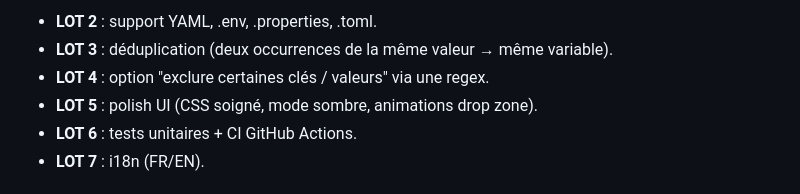
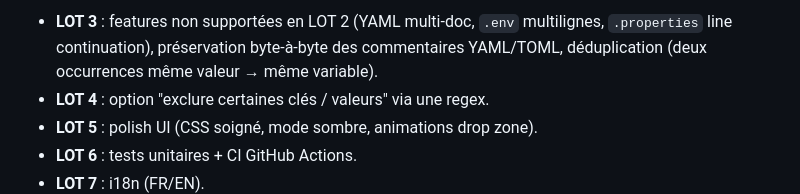
Before and after one commit to benoit-marechal/parure, a Markdown page: QCD.md, the part around one of its changes. Drawn GitHub-style.

```diff
--- a/QCD.md
+++ b/QCD.md
@@ -43,6 +67,5 @@ Interaction : **glissé-déposé** uniquement. Pas de formulaire, pas de login.
 
-- **LOT 2** : support YAML, .env, .properties, .toml.
-- **LOT 3** : déduplication (deux occurrences de la même valeur → même variable).
+- **LOT 3** : features non supportées en LOT 2 (YAML multi-doc, `.env` multilignes, `.properties` line continuation), préservation byte-à-byte des commentaires YAML/TOML, déduplication (deux occurrences même valeur → même variable).
 - **LOT 4** : option "exclure certaines clés / valeurs" via une regex.
 - **LOT 5** : polish UI (CSS soigné, mode sombre, animations drop zone).
 - **LOT 6** : tests unitaires + CI GitHub Actions.
```
Also changed, not shown: other parts of QCD.md (+37 -13 lines), 1 other file.
